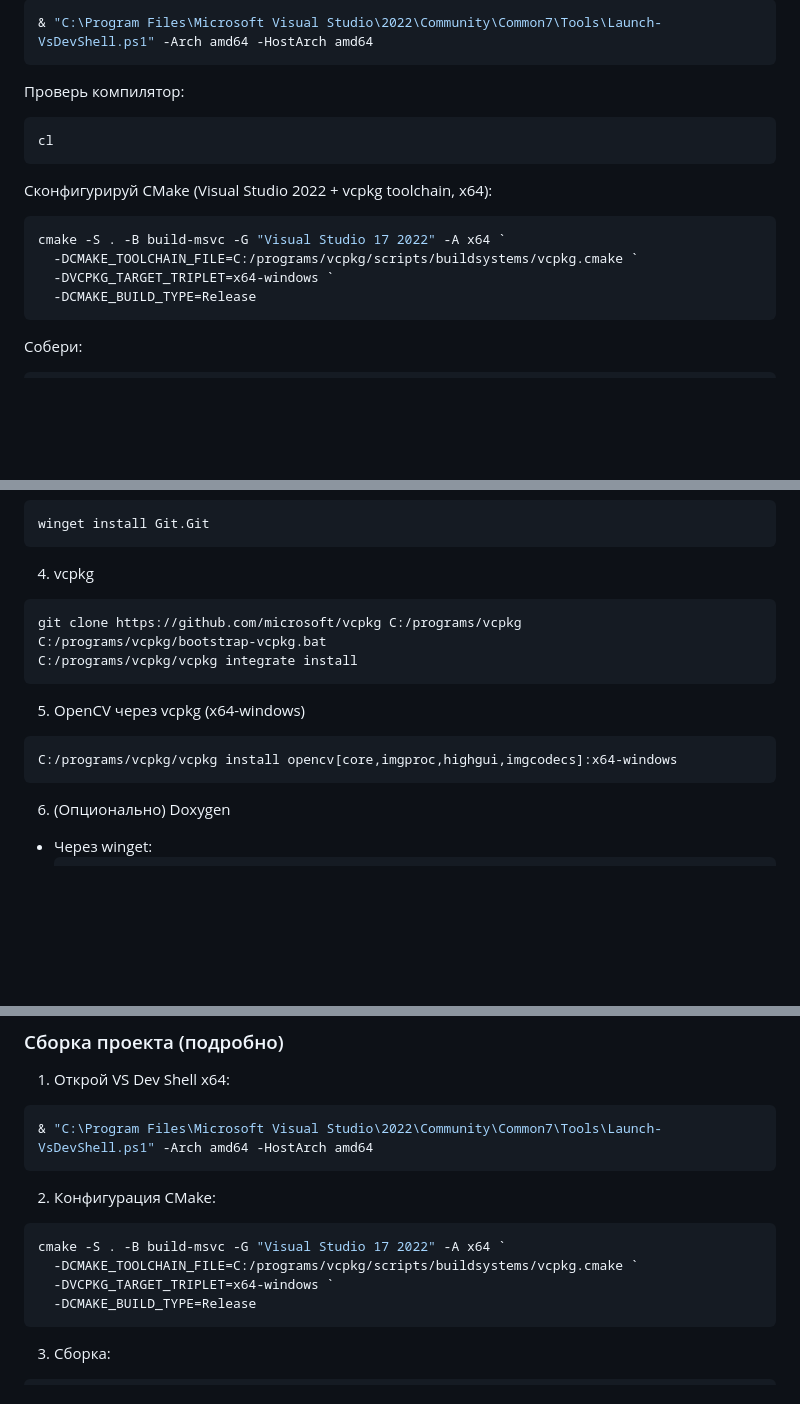
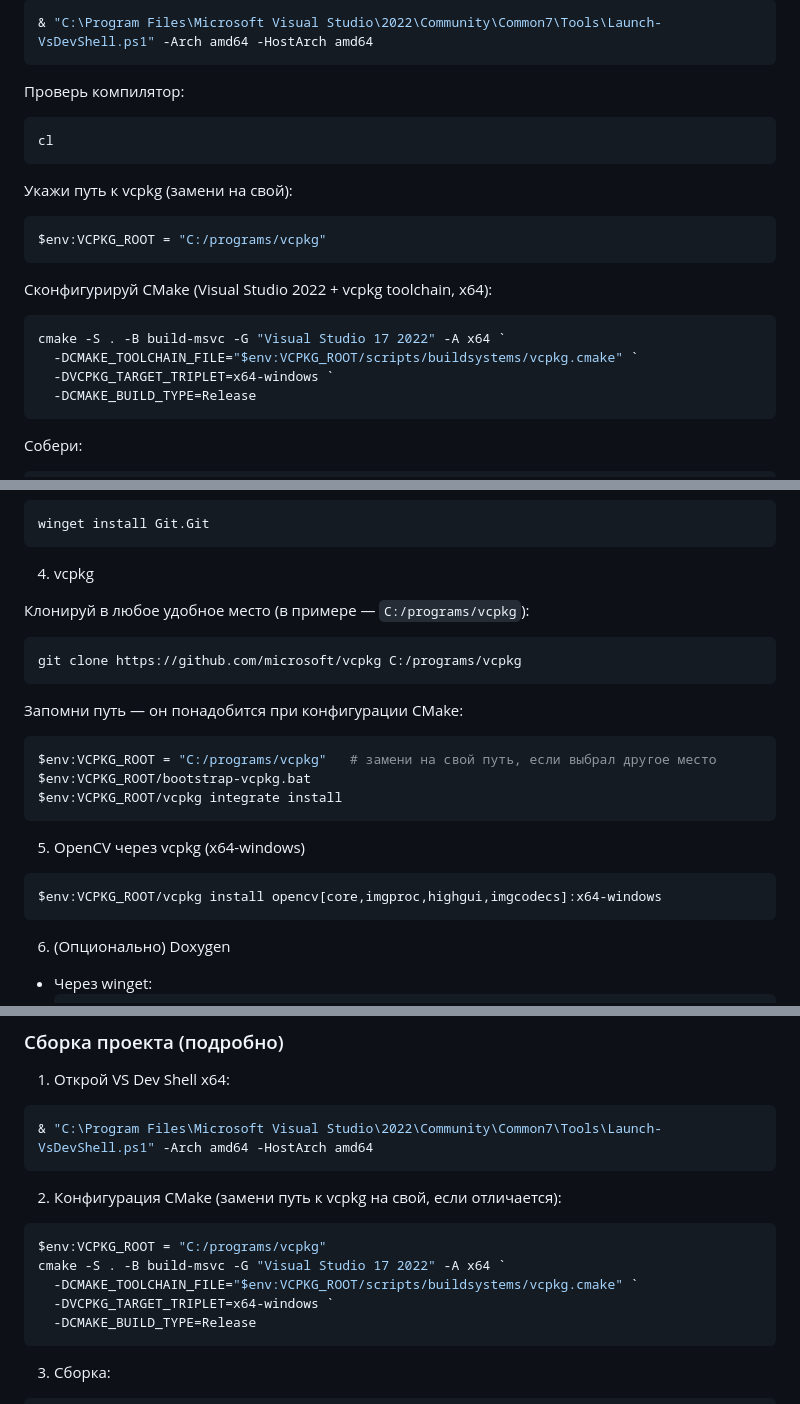
Before and after one commit to VashinaArtem/cv_first_year, a Markdown page: README.md, 3 parts joined by grey strips. Drawn GitHub-style; blank space fills up the shorter version.

Commit message:
Refactor vcpkg paths in README.md
Updated paths to use environment variable for vcpkg configuration.

````diff
--- a/README.md
+++ b/README.md
@@ -20,11 +20,17 @@
 cl
 ```
 
+Укажи путь к vcpkg (замени на свой):
+
+```powershell
+$env:VCPKG_ROOT = "C:/programs/vcpkg"
+```
+
 Сконфигурируй CMake (Visual Studio 2022 + vcpkg toolchain, x64):
 
 ```powershell
 cmake -S . -B build-msvc -G "Visual Studio 17 2022" -A x64 `
-  -DCMAKE_TOOLCHAIN_FILE=C:/programs/vcpkg/scripts/buildsystems/vcpkg.cmake `
+  -DCMAKE_TOOLCHAIN_FILE="$env:VCPKG_ROOT/scripts/buildsystems/vcpkg.cmake" `
   -DVCPKG_TARGET_TRIPLET=x64-windows `
   -DCMAKE_BUILD_TYPE=Release
 ```
@@ -87,15 +93,22 @@ winget install Git.Git
 ```
 
 4) vcpkg
+
+Клонируй в любое удобное место (в примере — `C:/programs/vcpkg`):
 ```powershell
 git clone https://github.com/microsoft/vcpkg C:/programs/vcpkg
-C:/programs/vcpkg/bootstrap-vcpkg.bat
-C:/programs/vcpkg/vcpkg integrate install
+```
+
+Запомни путь — он понадобится при конфигурации CMake:
+```powershell
+$env:VCPKG_ROOT = "C:/programs/vcpkg"   # замени на свой путь, если выбрал другое место
+$env:VCPKG_ROOT/bootstrap-vcpkg.bat
+$env:VCPKG_ROOT/vcpkg integrate install
 ```
 
 5) OpenCV через vcpkg (x64-windows)
 ```powershell
-C:/programs/vcpkg/vcpkg install opencv[core,imgproc,highgui,imgcodecs]:x64-windows
+$env:VCPKG_ROOT/vcpkg install opencv[core,imgproc,highgui,imgcodecs]:x64-windows
 ```
 
 6) (Опционально) Doxygen
@@ -116,10 +129,11 @@ C:/programs/vcpkg/vcpkg install opencv[core,imgproc,highgui,imgcodecs]:x64-windo
 & "C:\Program Files\Microsoft Visual Studio\2022\Community\Common7\Tools\Launch-VsDevShell.ps1" -Arch amd64 -HostArch amd64
 ```
 
-2) Конфигурация CMake:
+2) Конфигурация CMake (замени путь к vcpkg на свой, если отличается):
 ```powershell
+$env:VCPKG_ROOT = "C:/programs/vcpkg"
 cmake -S . -B build-msvc -G "Visual Studio 17 2022" -A x64 `
-  -DCMAKE_TOOLCHAIN_FILE=C:/programs/vcpkg/scripts/buildsystems/vcpkg.cmake `
+  -DCMAKE_TOOLCHAIN_FILE="$env:VCPKG_ROOT/scripts/buildsystems/vcpkg.cmake" `
   -DVCPKG_TARGET_TRIPLET=x64-windows `
   -DCMAKE_BUILD_TYPE=Release
 ```
````
Also changed, not shown: other parts of README.md (+1 -1 lines).
